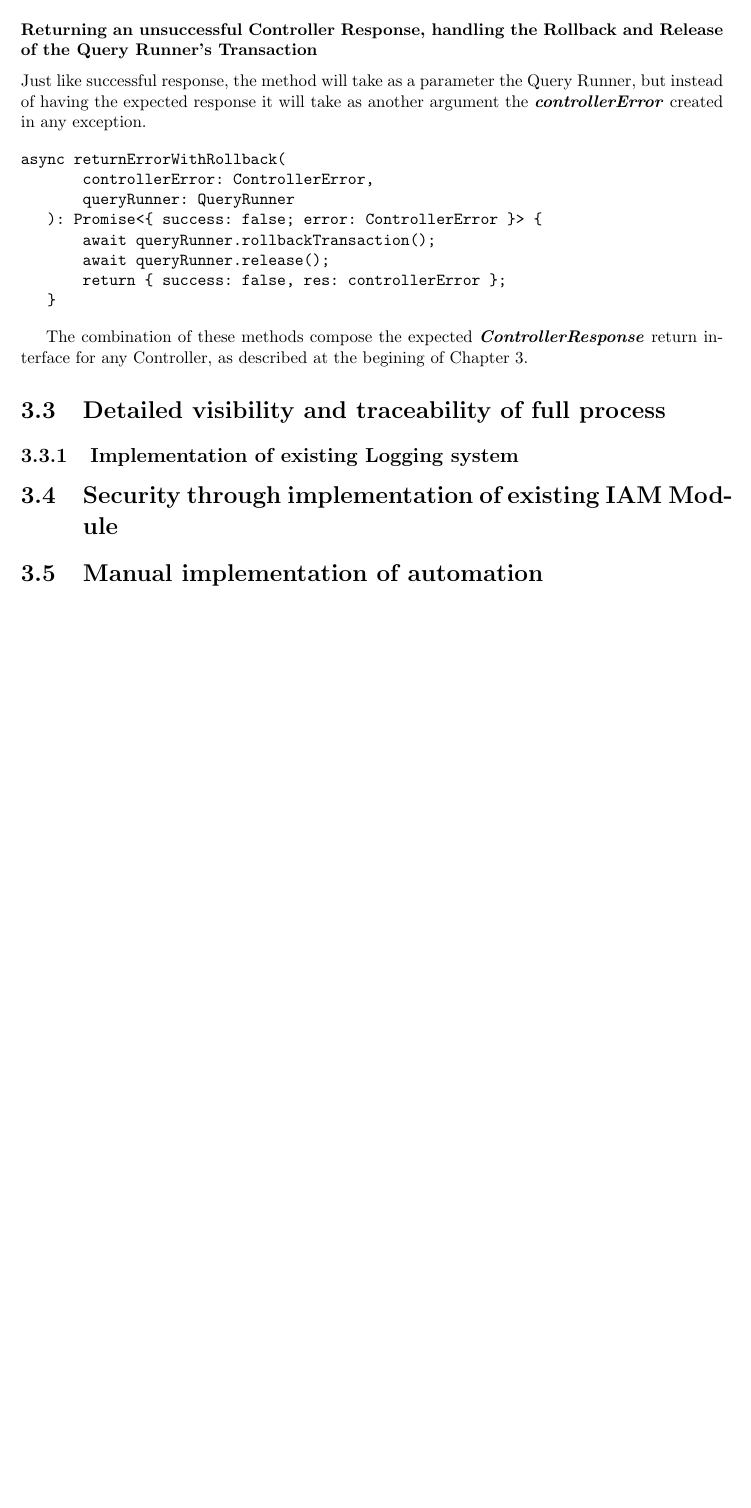
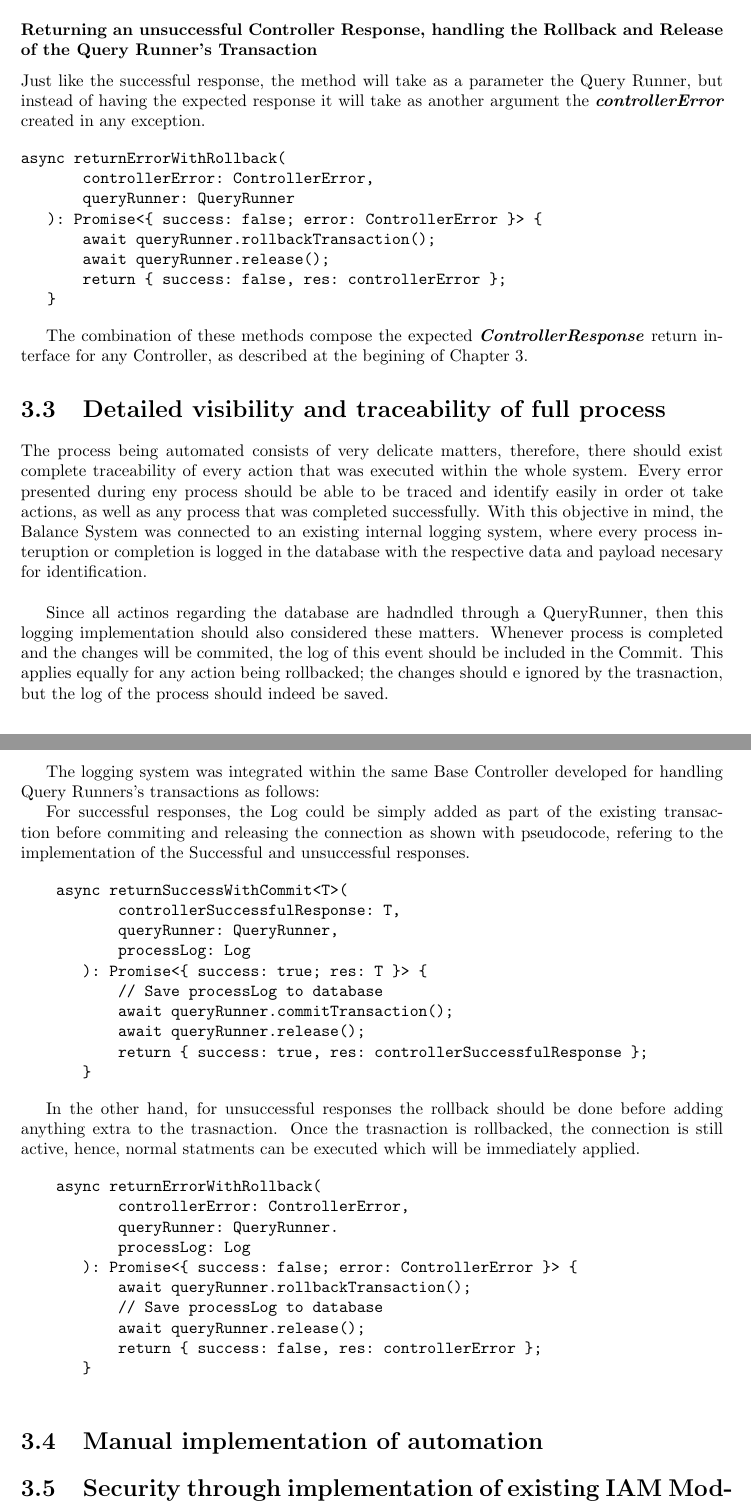
Before and after one commit to JoseCToscano/BSCThesis, a LaTeX thesis (BScThesis.tex, which reads chapter3_development_of_balance_system.tex): part of page 20 of 30 before the commit and two parts of pages 20 and 21 of 31 after it, the two joined at a grey line, cut so that both start at the same text, the shorter picture padded with empty space. Compiled offline with pdfLaTeX.

Commit message:
chekpoint: logging system

```diff
--- a/chapter3_development_of_balance_system.tex
+++ b/chapter3_development_of_balance_system.tex
@@ -150,7 +150,7 @@ async returnSuccessWithCommit<T>(
 \subsubsection{Returning an unsuccessful Controller Response, handling the Rollback and Release of the Query Runner's Transaction}
 
 
-Just like successful response, the method will take as a parameter the Query Runner, but instead of having the expected response it will take as another argument the \textbf{\textit{controllerError}} created in any exception.
+Just like the successful response, the method will take as a parameter the Query Runner, but instead of having the expected response it will take as another argument the \textbf{\textit{controllerError}} created in any exception.
 
 \begin{verbatim}
 async returnErrorWithRollback(
@@ -167,8 +167,42 @@ The combination of these methods compose the expected \textbf{\textit{Controller
 
 \section{Detailed visibility and traceability of full process}
 
-\subsection{Implementation of existing Logging system}
+The process being automated consists of very delicate matters, therefore, there should exist complete traceability of every action that was executed within the whole system. Every error presented during eny process should be able to be traced and identify easily in order ot take actions, as well as any process that was completed successfully. With this objective in mind, the Balance System was connected to an existing internal logging system, where every process interuption or completion is logged in the database with the respective data and payload necesary for identification.\\
+
+Since all actinos regarding the database are hadndled through a QueryRunner, then this logging implementation should also considered these matters. Whenever process is completed and the changes will be commited, the log of this event should be included in the Commit. This applies equally for any action being rollbacked; the changes should e ignored by the trasnaction, but the log of the process should indeed be saved.
+
+The logging system was integrated within the same Base Controller developed for handling Query Runners's transactions as follows:
+
+For successful responses, the Log could be simply added as part of the existing transaction before commiting and releasing the connection as shown with pseudocode, refering to the implementation of the Successful and unsuccessful responses.
+
+\begin{verbatim}
+    async returnSuccessWithCommit<T>(
+           controllerSuccessfulResponse: T,
+           queryRunner: QueryRunner,
+           processLog: Log
+       ): Promise<{ success: true; res: T }> {
+           // Save processLog to database
+           await queryRunner.commitTransaction();
+           await queryRunner.release();
+           return { success: true, res: controllerSuccessfulResponse };
+       }
+\end{verbatim}
+
+In the other hand, for unsuccessful responses the rollback should be done before adding anything extra to the trasnaction.  Once the trasnaction is rollbacked, the connection is still active, hence, normal statments can be executed which will be immediately applied.
+
+\begin{verbatim}
+    async returnErrorWithRollback(
+           controllerError: ControllerError,
+           queryRunner: QueryRunner.
+           processLog: Log
+       ): Promise<{ success: false; error: ControllerError }> {
+           await queryRunner.rollbackTransaction();
+           // Save processLog to database
+           await queryRunner.release();
+           return { success: false, res: controllerError };
+       }
+    \end{verbatim}
+
+\section{Manual implementation of automation}
 
 \section{Security through implementation of existing IAM Module}
-
-\section{Manual implementation of automation}
```
Also changed, not shown: BScThesis.pdf, 10 other files.
